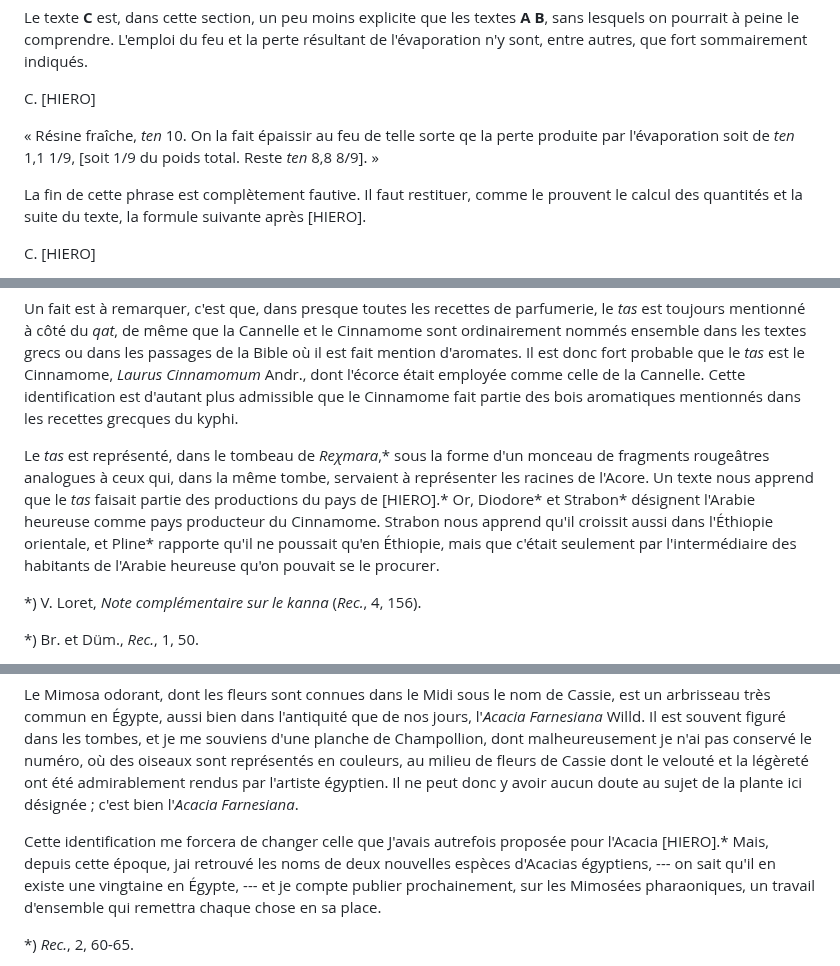
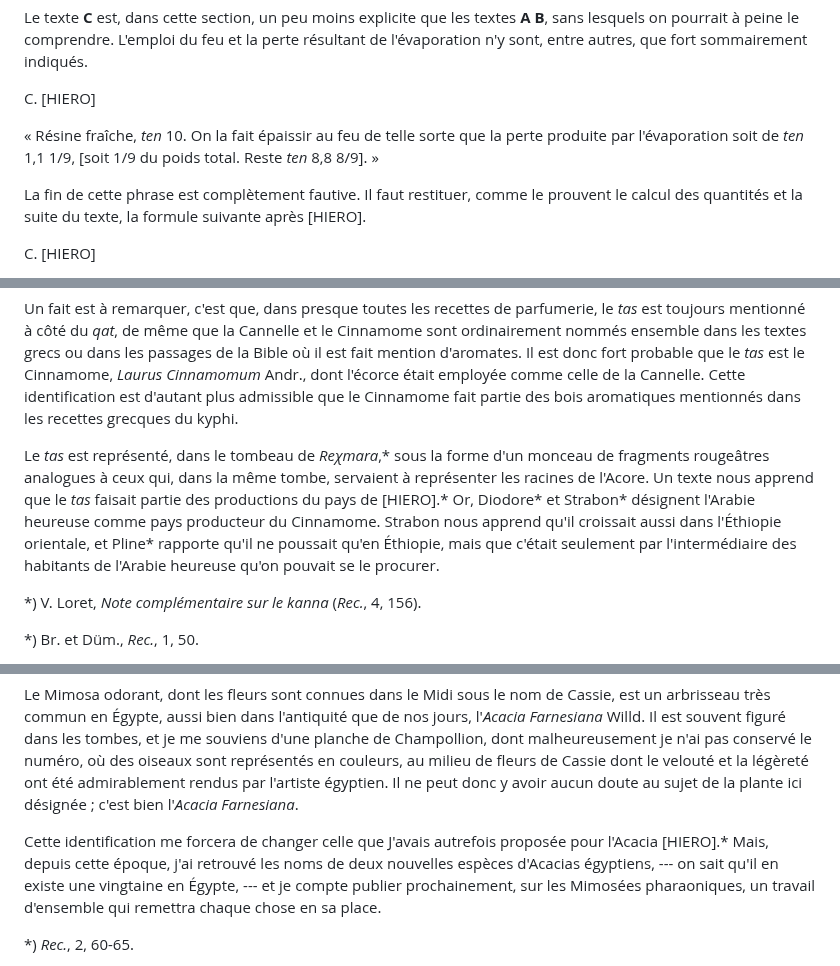
Before and after one commit to solaranamnesis/victor-loret, a Markdown page: le-kyphi/full-text-french.md, 3 parts joined by grey strips. Rendered like a GitHub page.

```diff
--- a/le-kyphi/full-text-french.md
+++ b/le-kyphi/full-text-french.md
@@ -416,7 +416,7 @@ Le texte **C** est, dans cette section, un peu moins explicite que les textes **
 
 C\. [HIERO]
 
-« Résine fraîche, _ten_ 10. On la fait épaissir au feu de telle sorte qe la perte produite par l'évaporation soit de _ten_ 1,1 1/9, [soit 1/9 du poids total. Reste _ten_ 8,8 8/9]. »
+« Résine fraîche, _ten_ 10. On la fait épaissir au feu de telle sorte que la perte produite par l'évaporation soit de _ten_ 1,1 1/9, [soit 1/9 du poids total. Reste _ten_ 8,8 8/9]. »
 
 La fin de cette phrase est complètement fautive. Il faut restituer, comme le prouvent le calcul des quantités et la suite du texte, la formule suivante après [HIERO].
 
@@ -538,7 +538,7 @@ Voici, pour épuiser la question, les autres variantes que je connais de mot [HI
 
 Un fait est à remarquer, c'est que, dans presque toutes les recettes de parfumerie, le _tas_ est toujours mentionné à côté du _qat_, de même que la Cannelle et le Cinnamome sont ordinairement nommés ensemble dans les textes grecs ou dans les passages de la Bible où il est fait mention d'aromates. Il est donc fort probable que le _tas_ est le Cinnamome, _Laurus Cinnamomum_ Andr., dont l'écorce était employée comme celle de la Cannelle. Cette identification est d'autant plus admissible que le Cinnamome fait partie des bois aromatiques mentionnés dans les recettes grecques du kyphi.
 
-Le _tas_ est représenté, dans le tombeau de _Reχmara_,* sous la forme d'un monceau de fragments rougeâtres analogues à ceux qui, dans la même tombe, servaient à représenter les racines de l'Acore. Un texte nous apprend que le _tas_ faisait partie des productions du pays de [HIERO].* Or, Diodore* et Strabon* désignent l'Arabie heureuse comme pays producteur du Cinnamome. Strabon nous apprend qu'il croissit aussi dans l'Éthiopie orientale, et Pline* rapporte qu'il ne poussait qu'en Éthiopie, mais que c'était seulement par l'intermédiaire des habitants de l'Arabie heureuse qu'on pouvait se le procurer.
+Le _tas_ est représenté, dans le tombeau de _Reχmara_,* sous la forme d'un monceau de fragments rougeâtres analogues à ceux qui, dans la même tombe, servaient à représenter les racines de l'Acore. Un texte nous apprend que le _tas_ faisait partie des productions du pays de [HIERO].* Or, Diodore* et Strabon* désignent l'Arabie heureuse comme pays producteur du Cinnamome. Strabon nous apprend qu'il croissait aussi dans l'Éthiopie orientale, et Pline* rapporte qu'il ne poussait qu'en Éthiopie, mais que c'était seulement par l'intermédiaire des habitants de l'Arabie heureuse qu'on pouvait se le procurer.
 
 *) V. Loret, _Note complémentaire sur le kanna_ (_Rec._, 4, 156).
 
@@ -642,7 +642,7 @@ Tout le monde connaît maintenant ces grappes d'odorantes fleurs jaunes qui semb
 
 Le Mimosa odorant, dont les fleurs sont connues dans le Midi sous le nom de Cassie, est un arbrisseau très commun en Égypte, aussi bien dans l'antiquité que de nos jours, l'_Acacia Farnesiana_ Willd. Il est souvent figuré dans les tombes, et je me souviens d'une planche de Champollion, dont malheureusement je n'ai pas conservé le numéro, où des oiseaux sont représentés en couleurs, au milieu de fleurs de Cassie dont le velouté et la légèreté ont été admirablement rendus par l'artiste égyptien. Il ne peut donc y avoir aucun doute au sujet de la plante ici désignée ; c'est bien l'_Acacia Farnesiana_.
 
-Cette identification me forcera de changer celle que J'avais autrefois proposée pour l'Acacia [HIERO].* Mais, depuis cette époque, jai retrouvé les noms de deux nouvelles espèces d'Acacias égyptiens, --- on sait qu'il en existe une vingtaine en Égypte, --- et je compte publier prochainement, sur les Mimosées pharaoniques, un travail d'ensemble qui remettra chaque chose en sa place.
+Cette identification me forcera de changer celle que J'avais autrefois proposée pour l'Acacia [HIERO].* Mais, depuis cette époque, j'ai retrouvé les noms de deux nouvelles espèces d'Acacias égyptiens, --- on sait qu'il en existe une vingtaine en Égypte, --- et je compte publier prochainement, sur les Mimosées pharaoniques, un travail d'ensemble qui remettra chaque chose en sa place.
 
 *) _Rec._, 2, 60-65.
 
```
Also changed, not shown: other parts of le-kyphi/full-text-french.md (+12 -12 lines).
